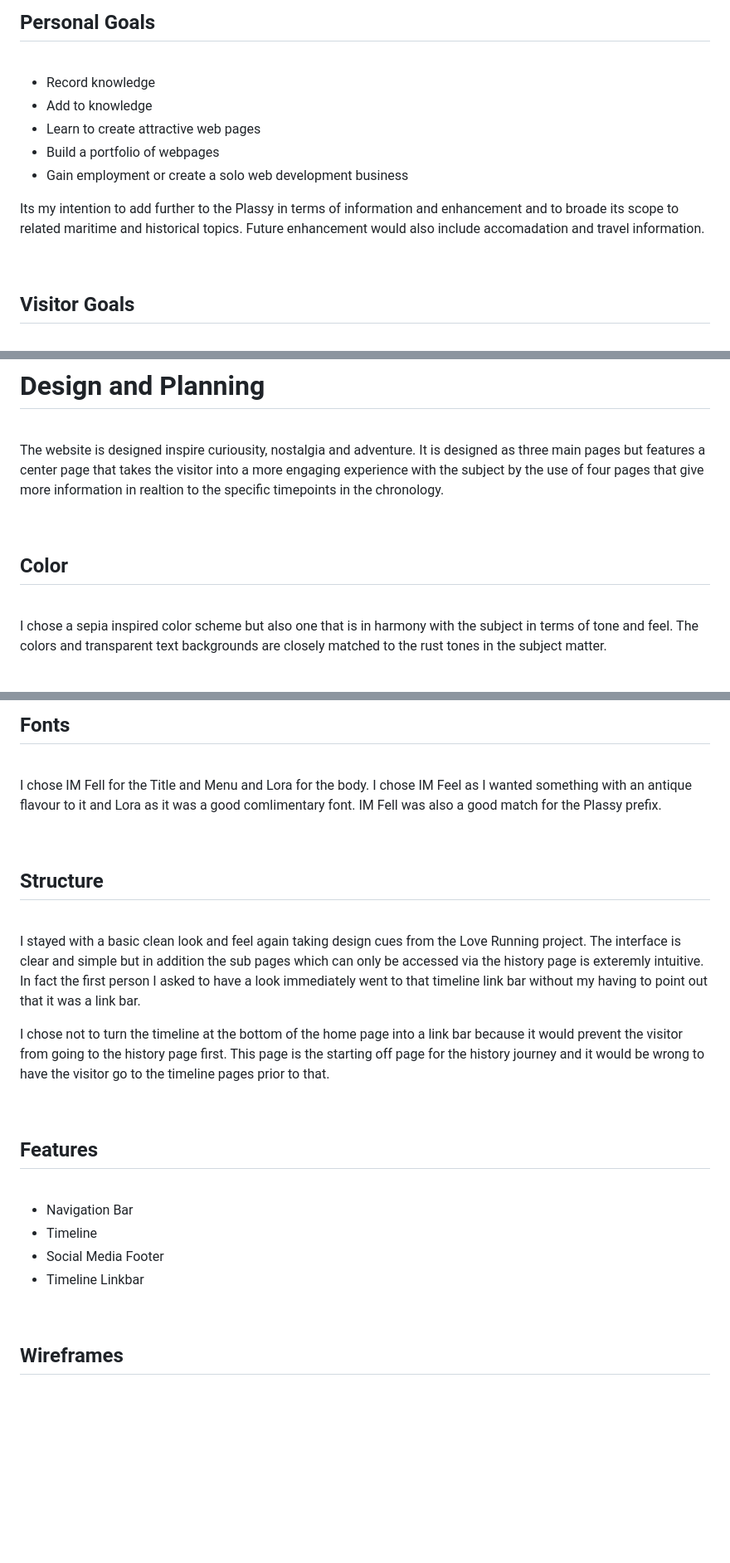
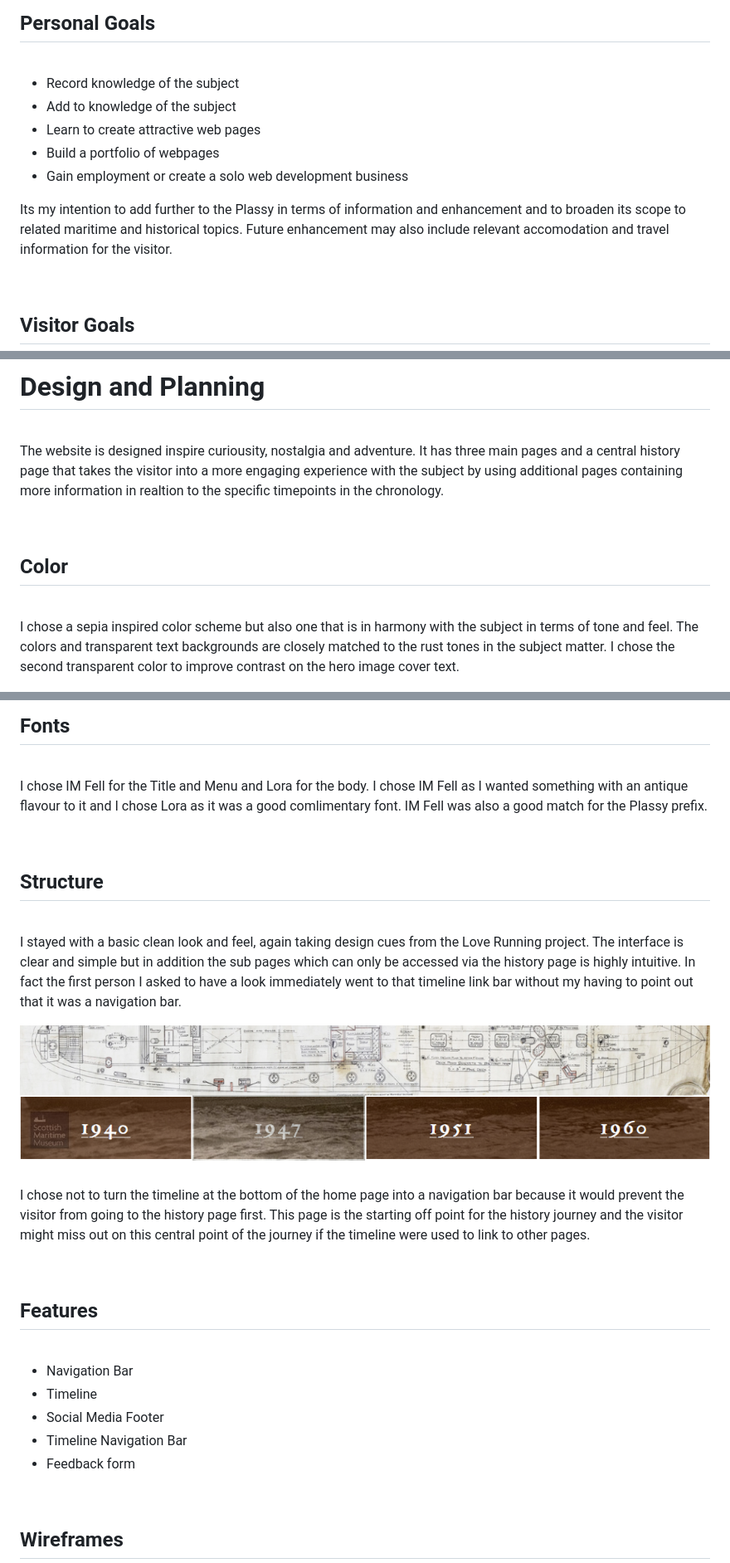
Before and after one commit to brianach/plassy, a Markdown page: README.md, 3 parts joined by grey strips. Shown: that part at 83% size. Drawn GitHub-style; pictures changed too: doc/menubar.png (added); blank space fills up the shorter version.

Commit message:
typo corrections and additional information regarding the timeline menubar

```diff
--- a/README.md
+++ b/README.md
@@ -51,13 +51,13 @@ I have been fascinated with the Plassy since I was a child. It was a favouite sp
 
 <br>
 
-- Record knowledge
-- Add to knowledge
+- Record knowledge of the subject
+- Add to knowledge of the subject
 - Learn to create attractive web pages
 - Build a portfolio of webpages
 - Gain employment or create a solo web development business
 
-Its my intention to add further to the Plassy in terms of information and enhancement and to broade its scope to related maritime and historical topics. Future enhancement would also include accomadation and travel information.
+Its my intention to add further to the Plassy in terms of information and enhancement and to broaden its scope to related maritime and historical topics. Future enhancement may also include relevant accomodation and travel information for the visitor.
 
 <br>
 
@@ -75,13 +75,13 @@ Its my intention to add further to the Plassy in terms of information and enhanc
 
 ## <h1>Design and Planning</h1><br>
 
-The website is designed inspire curiousity, nostalgia and adventure. It is designed as three main pages but features a center page that takes the visitor into a more engaging experience with the subject by the use of four pages that give more information in realtion to the specific timepoints in the chronology.
+The website is designed inspire curiousity, nostalgia and adventure. It has three main pages and a central history page that takes the visitor into a more engaging experience with the subject by using additional pages containing more information in realtion to the specific timepoints in the chronology.
 
 <br>
 
 ### <h2>Color</h2><br>
 
-I chose a sepia inspired color scheme but also one that is in harmony with the subject in terms of tone and feel. The colors and transparent text backgrounds are closely matched to the rust tones in the subject matter.
+I chose a sepia inspired color scheme but also one that is in harmony with the subject in terms of tone and feel. The colors and transparent text backgrounds are closely matched to the rust tones in the subject matter. I chose the second transparent color to improve contrast on the hero image cover text.
 
 ![Color sampling](doc/design/cover-text-transparency.png)
 
@@ -94,15 +94,17 @@ Initially I wanted to incorporate the idea of a historical timeline using skewed
 
 ### <h2>Fonts</h2><br>
 
-I chose IM Fell for the Title and Menu and Lora for the body. I chose IM Feel as I wanted something with an antique flavour to it and Lora as it was a good comlimentary font. IM Fell was also a good match for the Plassy prefix.
+I chose IM Fell for the Title and Menu and Lora for the body. I chose IM Fell as I wanted something with an antique flavour to it and I chose Lora as it was a good comlimentary font. IM Fell was also a good match for the Plassy prefix.
 
 <br>
 
 ### <h2>Structure</h2><br>
 
-I stayed with a basic clean look and feel again taking design cues from the Love Running project. The interface is clear and simple but in addition the sub pages which can only be accessed via the history page is exteremly intuitive. In fact the first person I asked to have a look immediately went to that timeline link bar without my having to point out that it was a link bar.
+I stayed with a basic clean look and feel, again taking design cues from the Love Running project. The interface is clear and simple but in addition the sub pages which can only be accessed via the history page is highly intuitive. In fact the first person I asked to have a look immediately went to that timeline link bar without my having to point out that it was a navigation bar.
 
-I chose not to turn the timeline at the bottom of the home page into a link bar because it would prevent the visitor from going to the history page first. This page is the starting off page for the history journey and it would be wrong to have the visitor go to the timeline pages prior to that.
+![Menubar](doc/menubar.png)
+
+I chose not to turn the timeline at the bottom of the home page into a navigation bar because it would prevent the visitor from going to the history page first. This page is the starting off point for the history journey and the visitor might miss out on this central point of the journey if the timeline were used to link to other pages.
 
 <br>
 
@@ -111,7 +113,8 @@ I chose not to turn the timeline at the bottom of the home page into a link bar
  * Navigation Bar
  * Timeline
  * Social Media Footer
- * Timeline Linkbar
+ * Timeline Navigation Bar
+ * Feedback form
 
 <br>
 
```
Also changed, not shown: other parts of README.md (+5 -5 lines).
